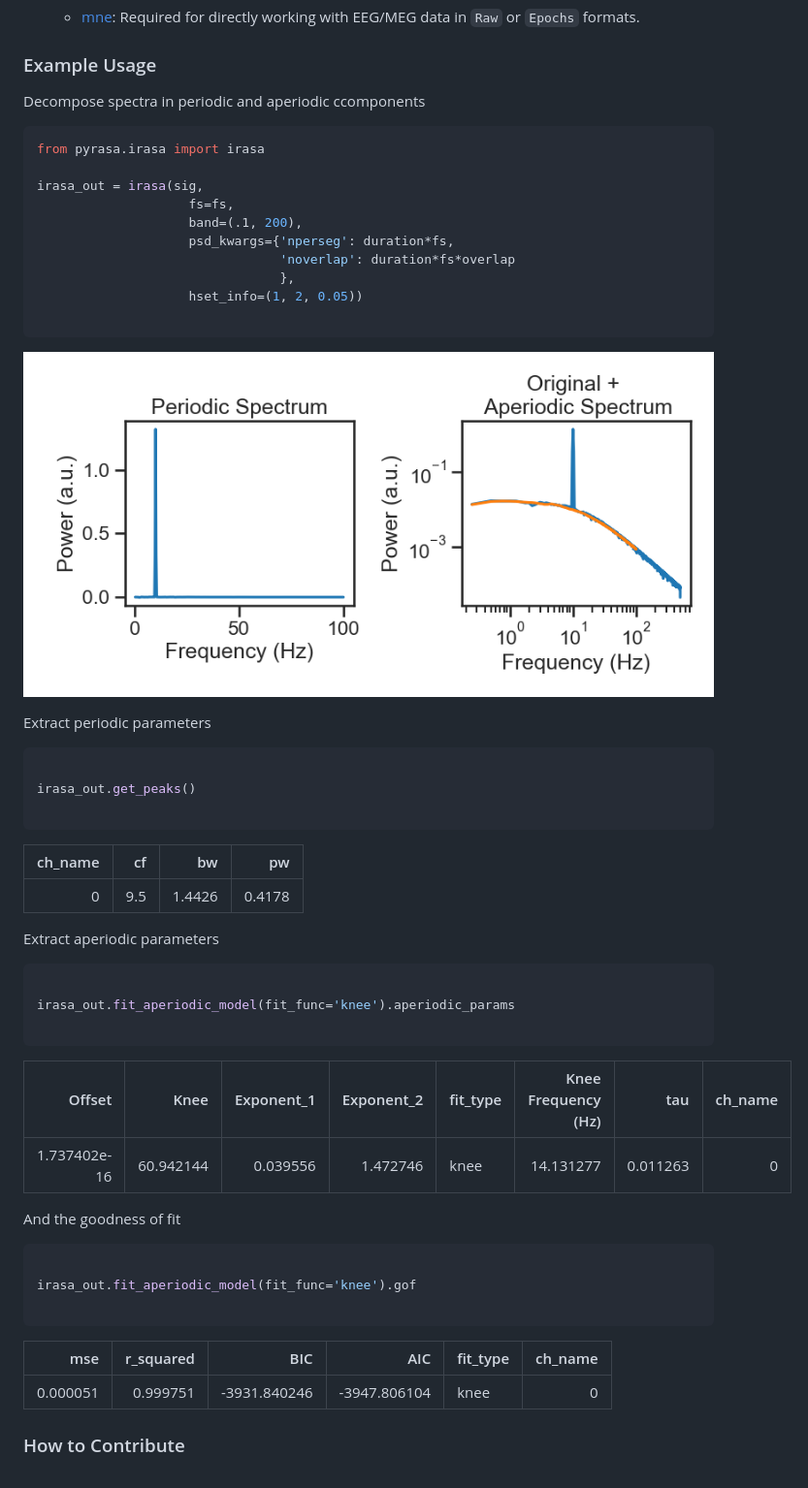
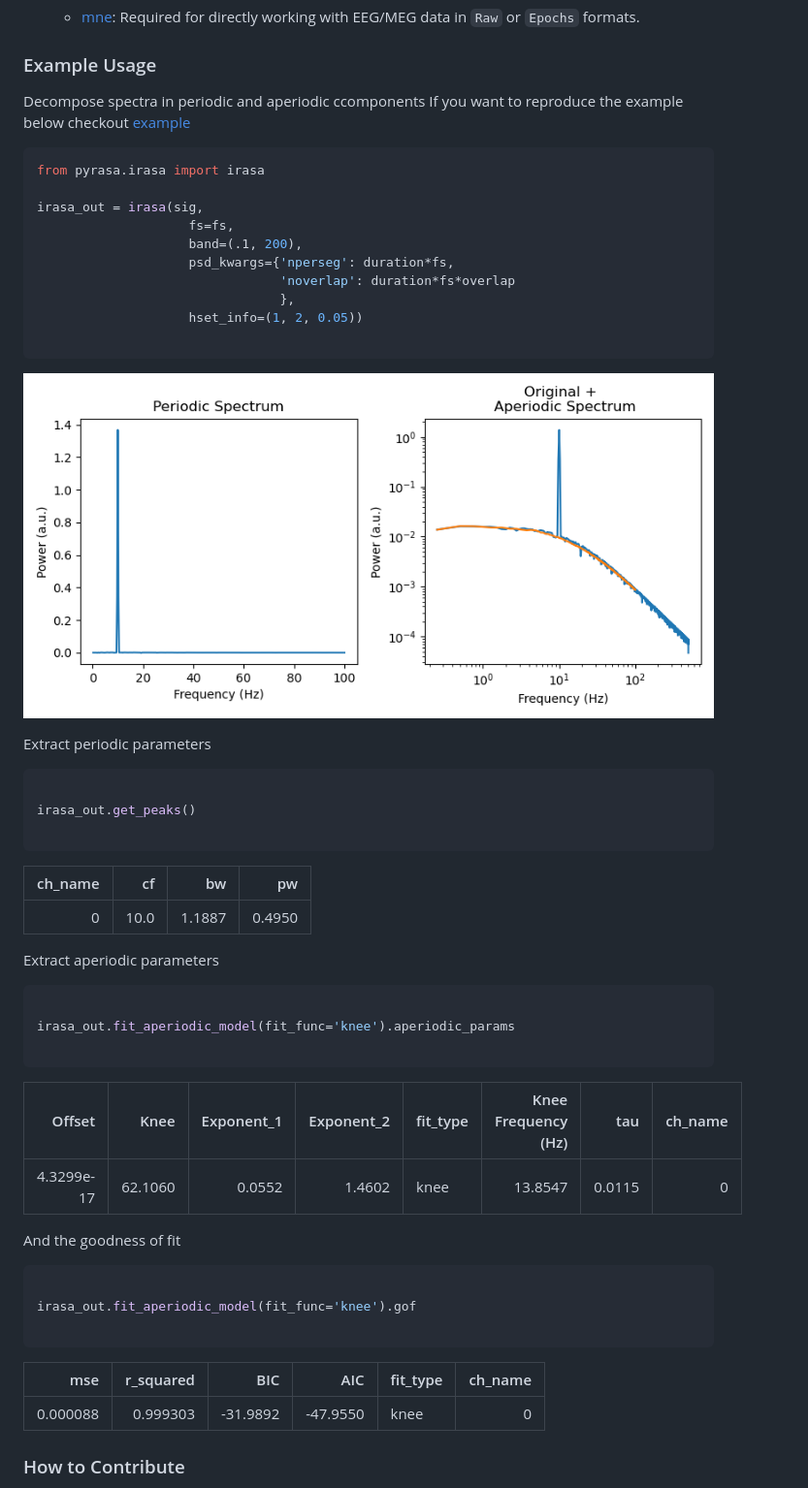
Before and after one commit to schmidtfa/pyrasa, a Markdown page: README.md, the part around the change. Shown at 97% size. Drawn GitHub-style; pictures changed too: simulations/example_knee.png.

Commit message:
add readme2example link

````diff
--- a/README.md
+++ b/README.md
@@ -48,6 +48,7 @@ PyRASA has the following dependencies:
 ### Example Usage
 
 Decompose spectra in periodic and aperiodic ccomponents
+If you want to reproduce the example below checkout [example](https://github.com/schmidtfa/pyrasa/blob/main/examples/basic_functionality.ipynb)
 
 ```python
 from pyrasa.irasa import irasa
@@ -73,7 +74,7 @@ irasa_out.get_peaks()
 ```
 |   ch_name |   cf |      bw |     pw |
 |----------:|-----:|--------:|-------:|
-|         0 |  9.5 | 1.4426 | 0.4178 |
+|         0 |  10.0 | 1.1887 | 0.4950 |
 
 Extract aperiodic parameters
 
@@ -85,7 +86,7 @@ irasa_out.fit_aperiodic_model(fit_func='knee').aperiodic_params
 
 |   Offset |   Knee |   Exponent_1 |   Exponent_2 | fit_type   |   Knee Frequency (Hz) |   tau |   ch_name |
 |---------:|-------:|-------------:|-------------:|:-----------|----------------------:|----------:|----------:|
-|  	1.737402e-16 | 60.942144 |     0.039556 |      1.472746	 | knee       |               14.131277 |         0.011263 |         0 |
+|  	4.3299e-17 | 62.1060 |     0.0552 |      1.4602	 | knee       |               13.8547 |         0.0115 |         0 |
 
 And the goodness of fit
 
@@ -97,7 +98,7 @@ irasa_out.fit_aperiodic_model(fit_func='knee').gof
 
 |         mse |   r_squared |      BIC |      AIC | fit_type   |   ch_name |
 |------------:|------------:|---------:|---------:|:-----------|----------:|
-| 0.000051 |    0.999751 | -3931.840246 | -3947.806104 | knee       |         0 |
+| 0.000088 |    0.999303 | -31.9892 | -47.9550 | knee       |         0 |
 
 
 ### How to Contribute
````
Also changed, not shown: CONTRIBUTING.md (+4 -0 lines), 4 other files.
